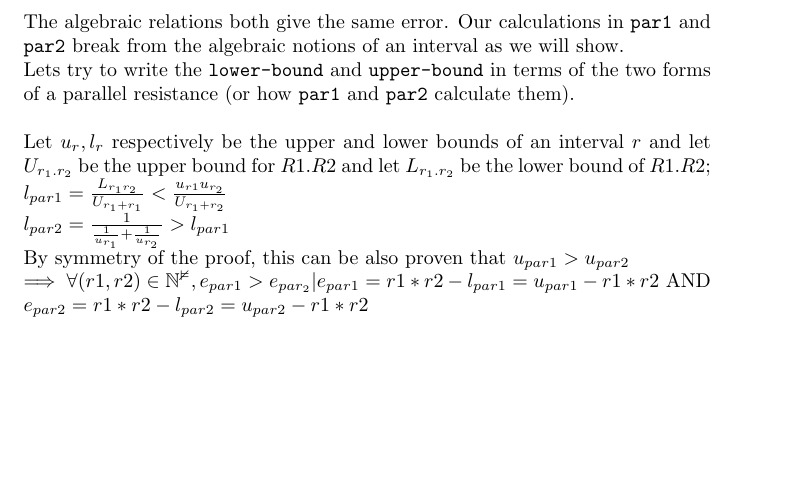
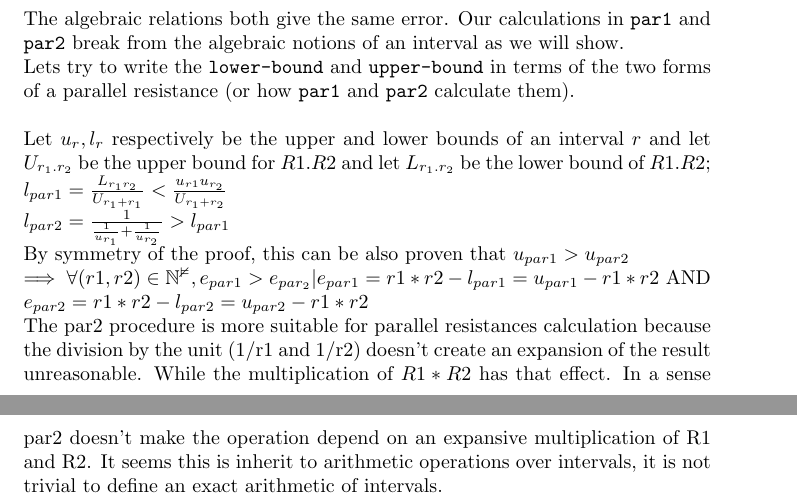
Before and after one commit to amine177/sicp, a LaTeX document (ch2/exe-2.15.tex): part of the page before the commit and two parts of pages 1 and 2 of 2 after it, the two joined at a grey line, cut so that both start at the same text, the shorter picture padded with empty space. Compiled offline with pdfLaTeX.

Commit message:
added a small note

```diff
--- a/ch2/exe-2.15.tex
+++ b/ch2/exe-2.15.tex
@@ -39,6 +39,7 @@ Let $u_{r} , l_{r}$ respectively be the upper and lower bounds of an interval $r
 \noindent$l_{par1} =  \frac{L_{r_1r_2}}{U_{r_1+ r_1}} < \frac{u_{r1}u_{r_2}}{U_{r_1+r_2}} $\\
 \noindent$ l_{par2} = \frac{1}{\frac{1}{u_{r_1}} + \frac{1}{u_{r_2}}} > l_{par1} $\\
 By symmetry of the proof, this can be also proven that $u_{par1} > u_{par2}$\\
-$\implies \forall (r1,r2) \in \mathbb{N^2}, e_{par1} > e_{par_2} | e_{par1} = r1*r2 - l_{par1} = u_{par1} - r1*r2 $ AND $ e_{par2} = r1*r2 - l_{par2} = u_{par2} - r1*r2 $
+$\implies \forall (r1,r2) \in \mathbb{N^2}, e_{par1} > e_{par_2} | e_{par1} = r1*r2 - l_{par1} = u_{par1} - r1*r2 $ AND $ e_{par2} = r1*r2 - l_{par2} = u_{par2} - r1*r2 $\\
+\noindent The par2 procedure is more suitable for parallel resistances calculation because the division by the unit (1/r1 and 1/r2) doesn't create an expansion of the result unreasonable. While the multiplication of $R1*R2$ has that effect. In a sense par2 doesn't make the operation depend on an expansive multiplication of R1 and R2. It seems this is inherit to arithmetic operations over intervals, it is not trivial to define an exact arithmetic of intervals.
 
 \end{document}
```
